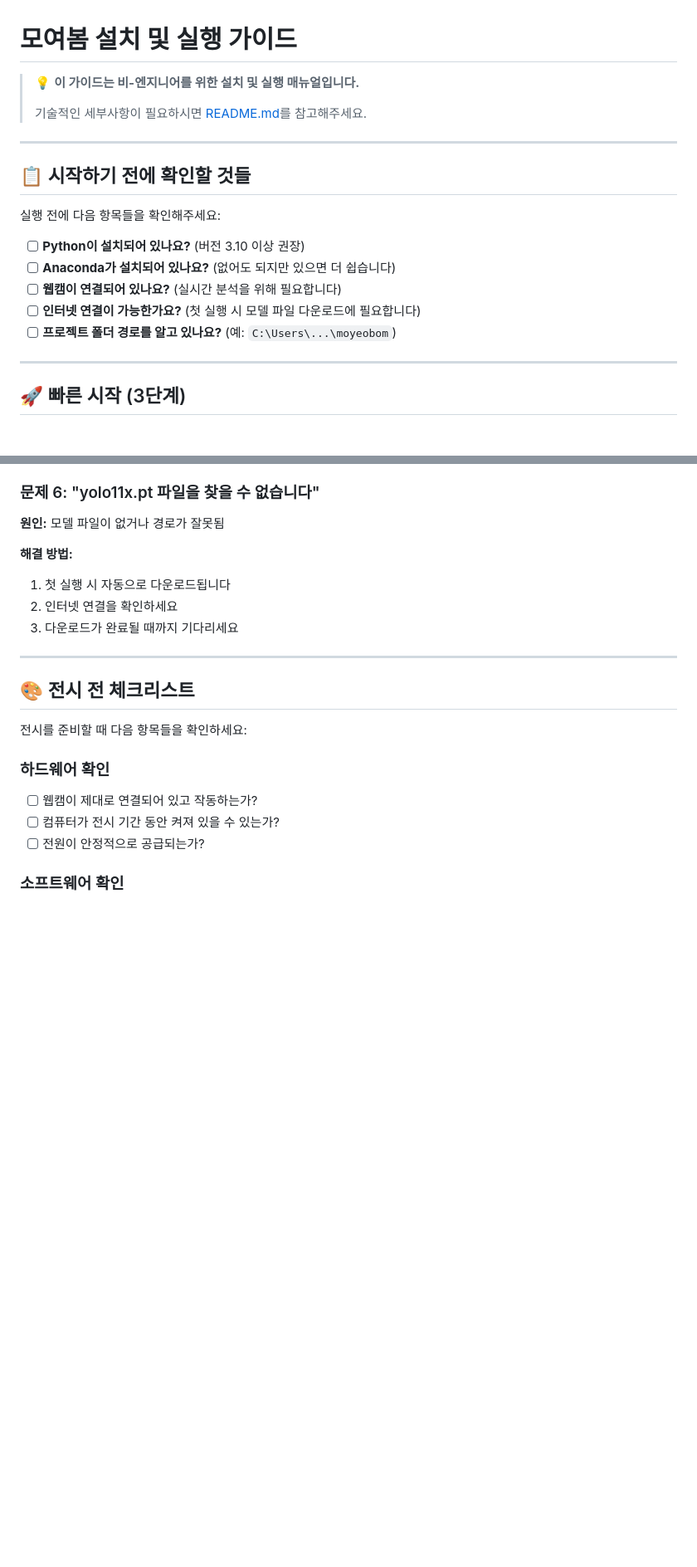
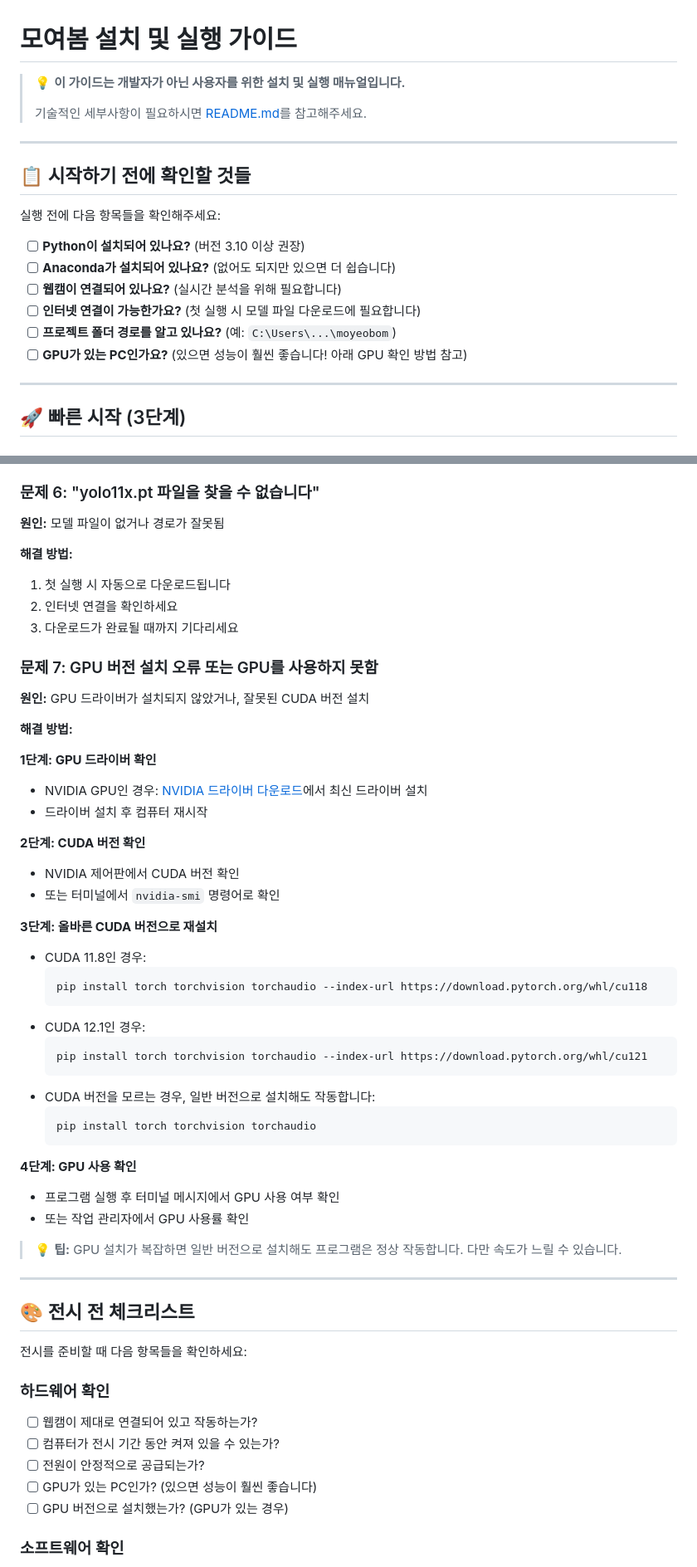
Before and after one commit to dapin1490/moyeobom, a Markdown page: SETUP_GUIDE.md, 2 parts joined by grey strips. Shown at 83% size. GitHub-like rendering; blank space fills up the shorter version.

````diff
--- a/SETUP_GUIDE.md
+++ b/SETUP_GUIDE.md
@@ -1,6 +1,6 @@
 # 모여봄 설치 및 실행 가이드
 
-> 💡 **이 가이드는 비-엔지니어를 위한 설치 및 실행 매뉴얼입니다.**
+> 💡 **이 가이드는 개발자가 아닌 사용자를 위한 설치 및 실행 매뉴얼입니다.**
 >
 > 기술적인 세부사항이 필요하시면 [README.md](README.md)를 참고해주세요.
 
@@ -15,6 +15,7 @@
 - [ ] **웹캠이 연결되어 있나요?** (실시간 분석을 위해 필요합니다)
 - [ ] **인터넷 연결이 가능한가요?** (첫 실행 시 모델 파일 다운로드에 필요합니다)
 - [ ] **프로젝트 폴더 경로를 알고 있나요?** (예: `C:\Users\...\moyeobom`)
+- [ ] **GPU가 있는 PC인가요?** (있으면 성능이 훨씬 좋습니다! 아래 GPU 확인 방법 참고)
 
 ---
 
@@ -188,6 +226,40 @@ pip install ultralytics flask norfair opencv-python numpy torch
 2. 인터넷 연결을 확인하세요
 3. 다운로드가 완료될 때까지 기다리세요
 
+### 문제 7: GPU 버전 설치 오류 또는 GPU를 사용하지 못함
+
+**원인:** GPU 드라이버가 설치되지 않았거나, 잘못된 CUDA 버전 설치
+
+**해결 방법:**
+
+**1단계: GPU 드라이버 확인**
+- NVIDIA GPU인 경우: [NVIDIA 드라이버 다운로드](https://www.nvidia.com/Download/index.aspx)에서 최신 드라이버 설치
+- 드라이버 설치 후 컴퓨터 재시작
+
+**2단계: CUDA 버전 확인**
+- NVIDIA 제어판에서 CUDA 버전 확인
+- 또는 터미널에서 `nvidia-smi` 명령어로 확인
+
+**3단계: 올바른 CUDA 버전으로 재설치**
+- CUDA 11.8인 경우:
+    ```bash
+    pip install torch torchvision torchaudio --index-url https://download.pytorch.org/whl/cu118
+    ```
+- CUDA 12.1인 경우:
+    ```bash
+    pip install torch torchvision torchaudio --index-url https://download.pytorch.org/whl/cu121
+    ```
+- CUDA 버전을 모르는 경우, 일반 버전으로 설치해도 작동합니다:
+    ```bash
+    pip install torch torchvision torchaudio
+    ```
+
+**4단계: GPU 사용 확인**
+- 프로그램 실행 후 터미널 메시지에서 GPU 사용 여부 확인
+- 또는 작업 관리자에서 GPU 사용률 확인
+
+> 💡 **팁:** GPU 설치가 복잡하면 일반 버전으로 설치해도 프로그램은 정상 작동합니다. 다만 속도가 느릴 수 있습니다.
+
 ---
 
 ## 🎨 전시 전 체크리스트
@@ -198,6 +270,8 @@ pip install ultralytics flask norfair opencv-python numpy torch
 - [ ] 웹캠이 제대로 연결되어 있고 작동하는가?
 - [ ] 컴퓨터가 전시 기간 동안 켜져 있을 수 있는가?
 - [ ] 전원이 안정적으로 공급되는가?
+- [ ] GPU가 있는 PC인가? (있으면 성능이 훨씬 좋습니다)
+- [ ] GPU 버전으로 설치했는가? (GPU가 있는 경우)
 
 ### 소프트웨어 확인
 - [ ] 프로그램이 정상적으로 실행되는가?
````
Also changed, not shown: other parts of SETUP_GUIDE.md (+62 -6 lines).
